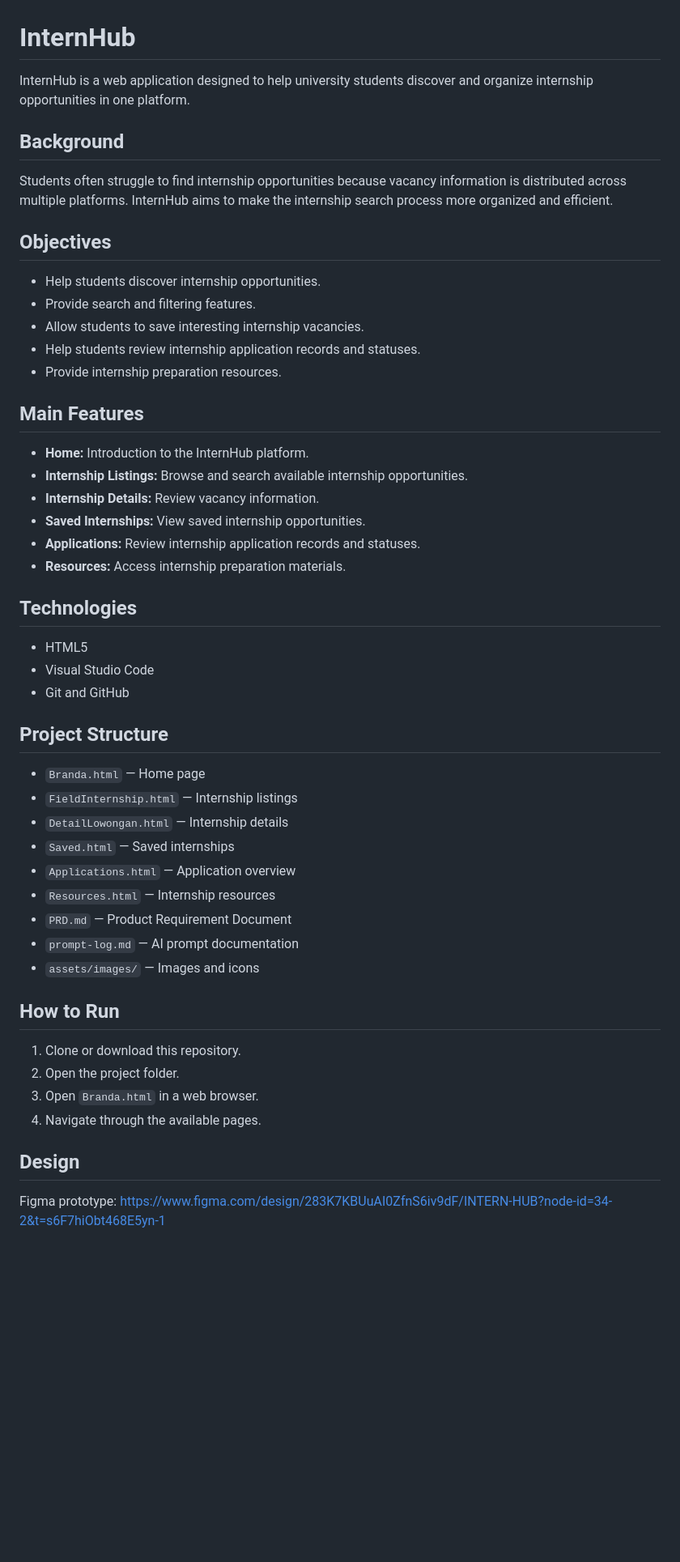
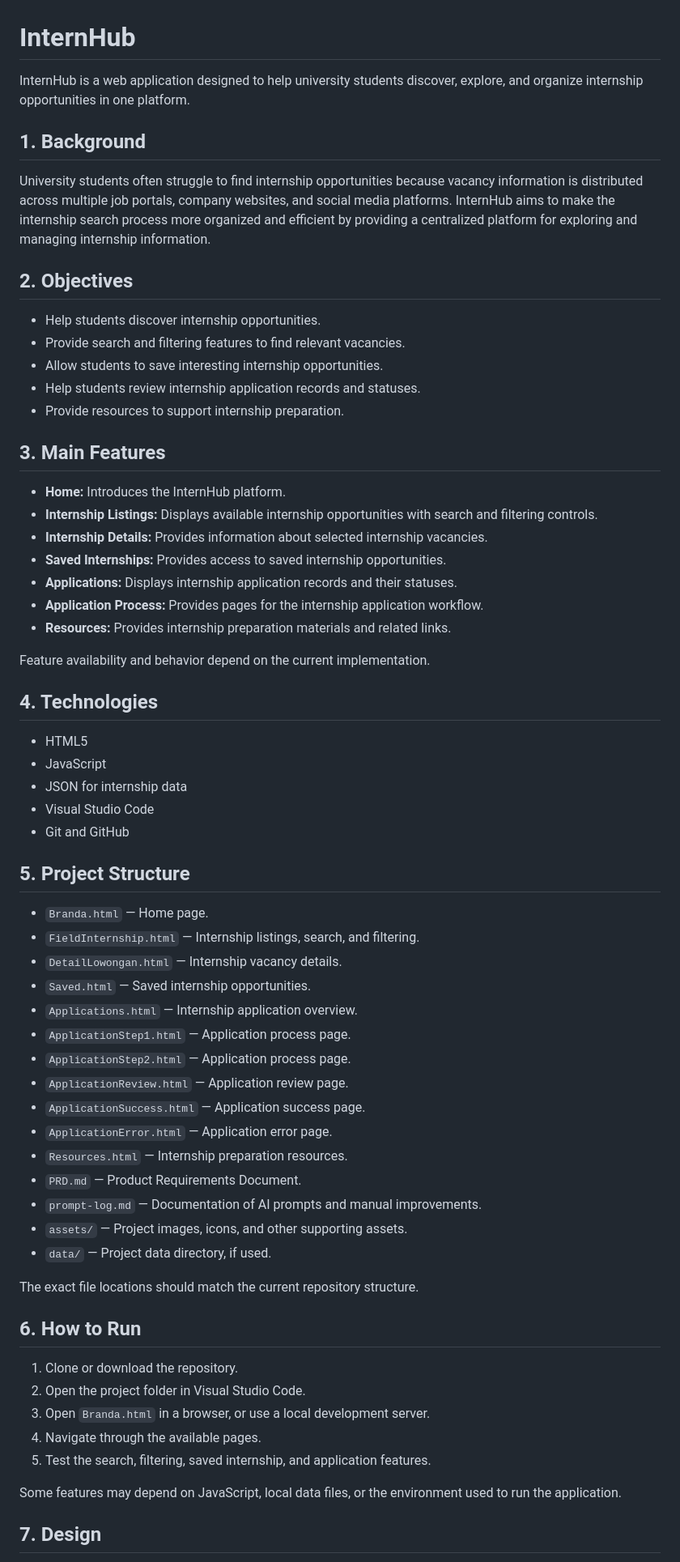
Before and after one commit to meilaniarein/InternHub, a Markdown page: README.md, the part around one of its changes. Shown at 81% size. GitHub-like rendering; blank space fills up the shorter version.

Commit message:
Update README for Module 8

```diff
--- a/README.md
+++ b/README.md
@@ -1,54 +1,68 @@
 # InternHub
 
-InternHub is a web application designed to help university students discover and organize internship opportunities in one platform.
+InternHub is a web application designed to help university students discover, explore, and organize internship opportunities in one platform.
 
-## Background
+## 1. Background
 
-Students often struggle to find internship opportunities because vacancy information is distributed across multiple platforms. InternHub aims to make the internship search process more organized and efficient.
+University students often struggle to find internship opportunities because vacancy information is distributed across multiple job portals, company websites, and social media platforms. InternHub aims to make the internship search process more organized and efficient by providing a centralized platform for exploring and managing internship information.
 
-## Objectives
+## 2. Objectives
 
 - Help students discover internship opportunities.
-- Provide search and filtering features.
-- Allow students to save interesting internship vacancies.
+- Provide search and filtering features to find relevant vacancies.
+- Allow students to save interesting internship opportunities.
 - Help students review internship application records and statuses.
-- Provide internship preparation resources.
+- Provide resources to support internship preparation.
 
-## Main Features
+## 3. Main Features
 
-- **Home:** Introduction to the InternHub platform.
-- **Internship Listings:** Browse and search available internship opportunities.
-- **Internship Details:** Review vacancy information.
-- **Saved Internships:** View saved internship opportunities.
-- **Applications:** Review internship application records and statuses.
-- **Resources:** Access internship preparation materials.
+- **Home:** Introduces the InternHub platform.
+- **Internship Listings:** Displays available internship opportunities with search and filtering controls.
+- **Internship Details:** Provides information about selected internship vacancies.
+- **Saved Internships:** Provides access to saved internship opportunities.
+- **Applications:** Displays internship application records and their statuses.
+- **Application Process:** Provides pages for the internship application workflow.
+- **Resources:** Provides internship preparation materials and related links.
 
-## Technologies
+Feature availability and behavior depend on the current implementation.
+
+## 4. Technologies
 
 - HTML5
+- JavaScript
+- JSON for internship data
 - Visual Studio Code
 - Git and GitHub
 
-## Project Structure
+## 5. Project Structure
 
-- `Branda.html` — Home page
-- `FieldInternship.html` — Internship listings
-- `DetailLowongan.html` — Internship details
-- `Saved.html` — Saved internships
-- `Applications.html` — Application overview
-- `Resources.html` — Internship resources
-- `PRD.md` — Product Requirement Document
-- `prompt-log.md` — AI prompt documentation
-- `assets/images/` — Images and icons
+- `Branda.html` — Home page.
+- `FieldInternship.html` — Internship listings, search, and filtering.
+- `DetailLowongan.html` — Internship vacancy details.
+- `Saved.html` — Saved internship opportunities.
+- `Applications.html` — Internship application overview.
+- `ApplicationStep1.html` — Application process page.
+- `ApplicationStep2.html` — Application process page.
+- `ApplicationReview.html` — Application review page.
+- `ApplicationSuccess.html` — Application success page.
+- `ApplicationError.html` — Application error page.
+- `Resources.html` — Internship preparation resources.
+- `PRD.md` — Product Requirements Document.
+- `prompt-log.md` — Documentation of AI prompts and manual improvements.
+- `assets/` — Project images, icons, and other supporting assets.
+- `data/` — Project data directory, if used.
 
-## How to Run
+The exact file locations should match the current repository structure.
 
-1. Clone or download this repository.
-2. Open the project folder.
-3. Open `Branda.html` in a web browser.
+## 6. How to Run
+
+1. Clone or download the repository.
+2. Open the project folder in Visual Studio Code.
+3. Open `Branda.html` in a browser, or use a local development server.
 4. Navigate through the available pages.
+5. Test the search, filtering, saved internship, and application features.
 
-## Design
+Some features may depend on JavaScript, local data files, or the environment used to run the application.
 
-Figma prototype: https://www.figma.com/design/283K7KBUuAI0ZfnS6iv9dF/INTERN-HUB?node-id=34-2&t=s6F7hiObt468E5yn-1
+## 7. Design
 
```
Also changed, not shown: other parts of README.md (+49 -23 lines).
